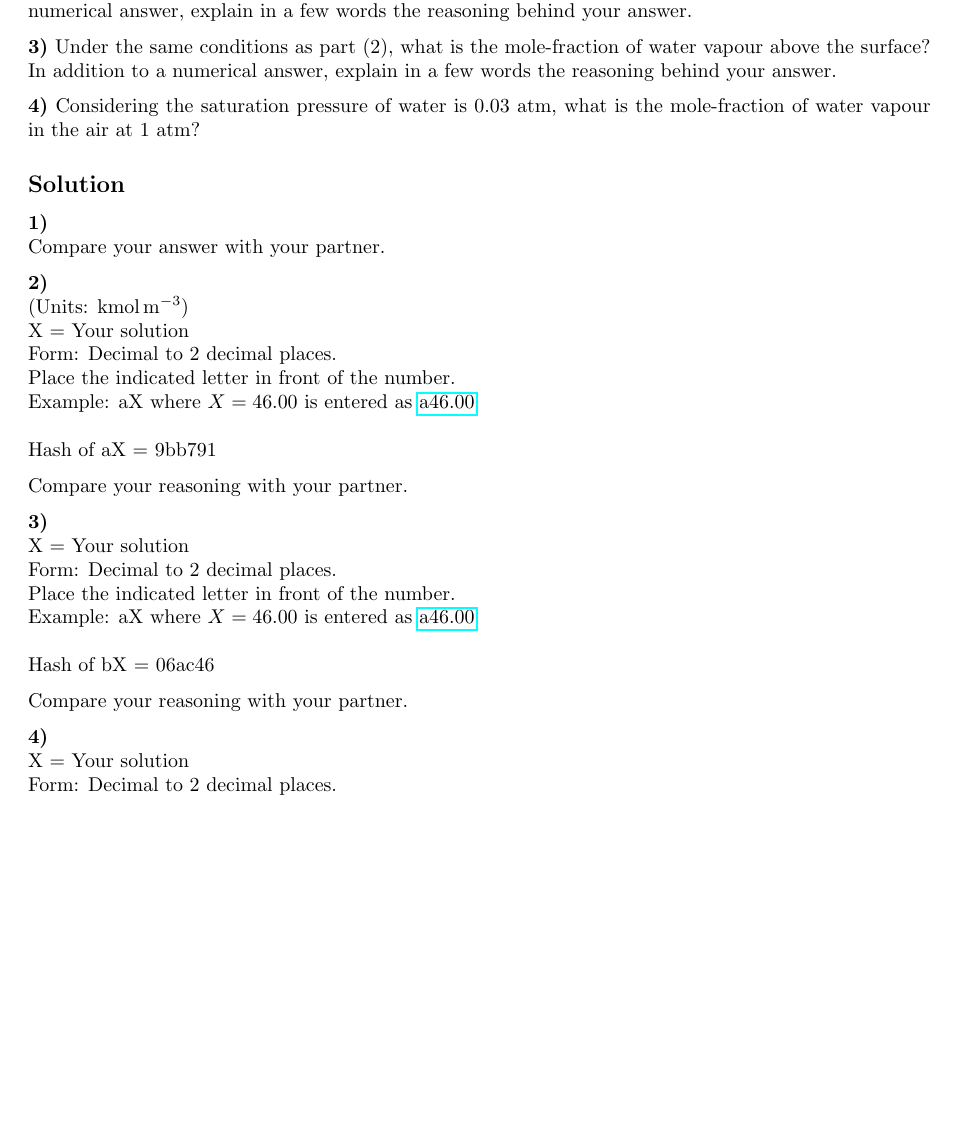
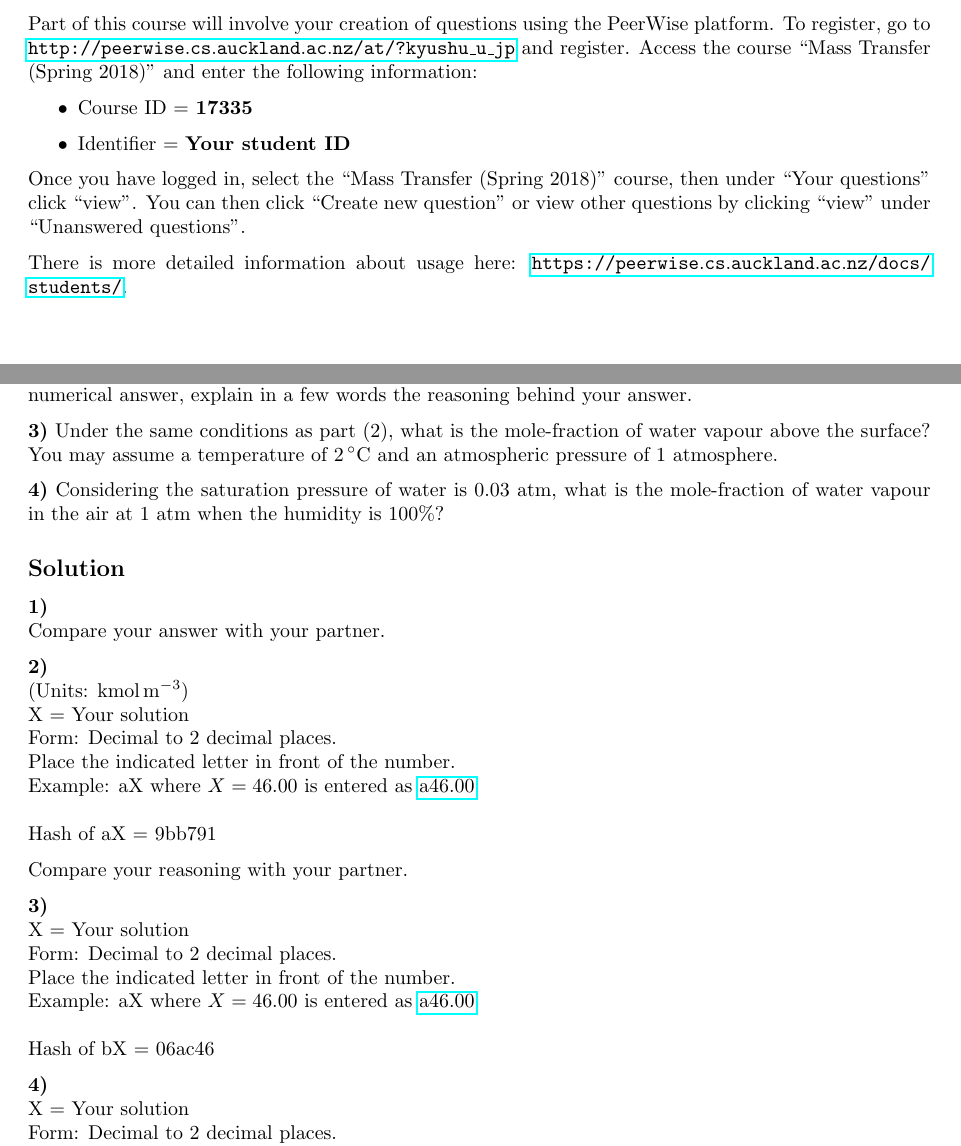
Before and after one commit to NanoScaleDesign/MassTransfer, a LaTeX book (mass_transfer.tex, which reads diffusion.tex, peerwise.tex): part of page 23 of 35 before the commit and two parts of pages 9 and 23 of 35 after it, the two joined at a grey line, cut at the place of the change, the shorter picture padded with empty space. Compiled offline with pdfLaTeX.

Commit message:
Fix some challenges (wrong units, not enough information). Add peerwise instructions.

```diff
--- a/diffusion.tex
+++ b/diffusion.tex
@@ -244,9 +244,9 @@ Compare your answer with your partner
 
 \textbf{2)} Considering an air-water interface at equilibration, if the relative humidity is 50\% and the saturated water density is \SI{0.02}{\kmol\per\cubic\meter}, what is the density of water vapour near the interface? In addition to a numerical answer, explain in a few words the reasoning behind your answer.
 
-\textbf{3)} Under the same conditions as part (2), what is the mole-fraction of water vapour above the surface? In addition to a numerical answer, explain in a few words the reasoning behind your answer.
+\textbf{3)} Under the same conditions as part (2), what is the mole-fraction of water vapour above the surface? You may assume a temperature of \SI{2}{\celsius} and an atmospheric pressure of $1$ atmosphere.
 
-\textbf{4)} Considering the saturation pressure of water is 0.03 atm, what is the mole-fraction of water vapour in the air at 1 atm?
+\textbf{4)} Considering the saturation pressure of water is 0.03 atm, what is the mole-fraction of water vapour in the air at 1 atm when the humidity is 100\%?
 
 \subsection*{Solution}
 \textbf{1)}\\
@@ -260,8 +260,6 @@ Compare your reasoning with your partner.
 
 \textbf{3)}\\
 \soltwodp{b}{06ac46}
-
-Compare your reasoning with your partner.
 
 \textbf{4)}\\
 \soltwodp{c}{f2a860}
--- /dev/null
+++ b/peerwise.tex
@@ -0,0 +1,16 @@
+\newpage
+\section{Peerwise}
+\label{sec:peerwise}
+
+Part of this course will involve your creation of questions using the PeerWise platform.
+To register, go to \url{http://peerwise.cs.auckland.ac.nz/at/?kyushu_u_jp} and register.
+Access the course ``Mass Transfer (Spring 2018)'' and enter the following information:
+
+\begin{itemize}
+    \item Course ID = \textbf{17335}
+    \item Identifier = \textbf{Your student ID}
+\end{itemize}
+
+Once you have logged in, select the ``Mass Transfer (Spring 2018)'' course, then under ``Your questions'' click ``view''. You can then click ``Create new question'' or view other questions by clicking ``view'' under ``Unanswered questions''.
+
+There is more detailed information about usage here: \url{https://peerwise.cs.auckland.ac.nz/docs/students/}.
```
Also changed, not shown: mass_transfer.tex (+1 -0 lines), mass_transfer.pdf, diffusion.tex (3 more changed lines).
